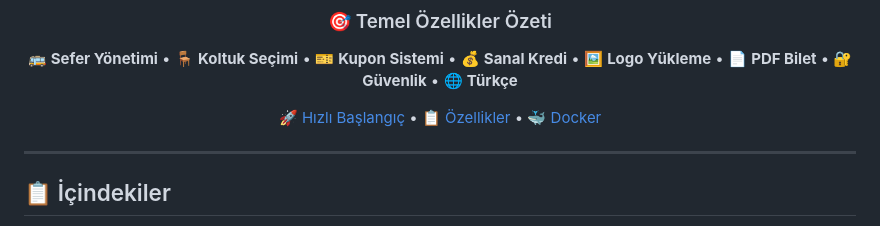
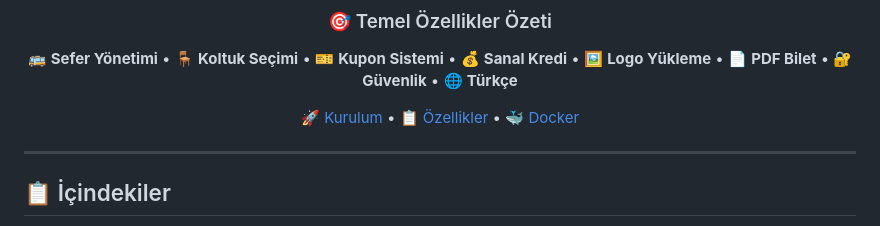
Before and after one commit to dvicewashere/bilet-satin-alma, a Markdown page: README.md, the part around the change. GitHub-like rendering.

```diff
--- a/README.md
+++ b/README.md
@@ -15,7 +15,7 @@
 🚌 **Sefer Yönetimi** • 🪑 **Koltuk Seçimi** • 🎫 **Kupon Sistemi** • 💰 **Sanal Kredi** • 🖼️ **Logo Yükleme** • 📄 **PDF Bilet** • 🔐 **Güvenlik** • 🌐 **Türkçe**
 
 
-[🚀 Hızlı Başlangıç](#-hızlı-başlangıç) • [📋 Özellikler](#-özellikler) • [🐳 Docker](#-docker-kurulumu)
+[🚀 Kurulum](#-hızlı-başlangıç) • [📋 Özellikler](#-özellikler) • [🐳 Docker](#-docker-kurulumu)
 
 </div>
 
```
